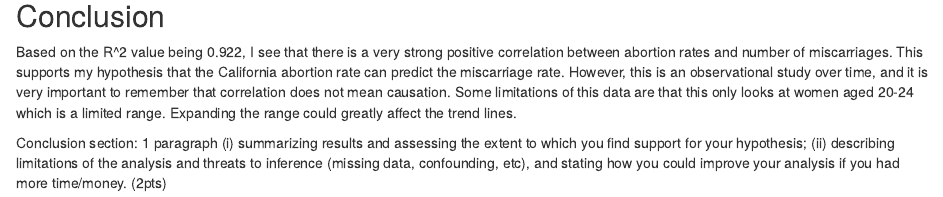
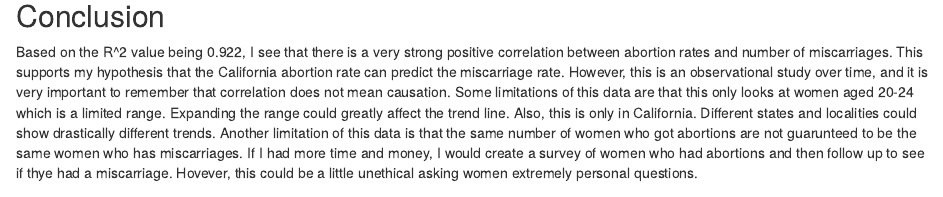
Before and after one commit to Betheimpact1/gov50-final-project, an R Markdown document (index.Rmd): the page in a window 1100 px wide, from 4700 px down. Rendered offline with R 4.5, knitr and Pandoc, with nearby package versions; drawn as R Markdown's standard HTML page in place of the format the file asks for; some code elsewhere in the file could not run offline.

Commit message:
woop woop

```diff
--- a/index.Rmd
+++ b/index.Rmd
@@ -87,6 +87,6 @@ modelsummary :: modelsummary(regression, gof_map = c("nobs", "r.squared"), coef_
 ## Conclusion
 
 Based on the R^2 value being 0.922, I see that there is a very strong positive correlation between abortion rates and number of miscarriages. This supports my hypothesis that the California abortion rate can predict the miscarriage rate. However, this is an observational study over time, and it is very important to remember that correlation does not mean causation.
-Some limitations of this data are that this only looks at women aged 20-24 which is a limited range. Expanding the range could greatly affect the trend lines.
-
-Conclusion section: 1 paragraph (i) summarizing results and assessing the extent to which you find support for your hypothesis; (ii) describing limitations of the analysis and threats to inference (missing data, confounding, etc), and stating how you could improve your analysis if you had more time/money. (2pts)
+Some limitations of this data are that this only looks at women aged 20-24 which is a limited range. Expanding the range could greatly affect the trend line. Also, this is only in California. Different states and localities could show drastically different trends.
+Another limitation of this data is that the same number of women who got abortions are not guarunteed to be the same women who has miscarriages.
+If I had more time and money, I would create a survey of women who had abortions and then follow up to see if thye had a miscarriage. Hovever, this could be a little unethical asking women extremely personal questions.
```
